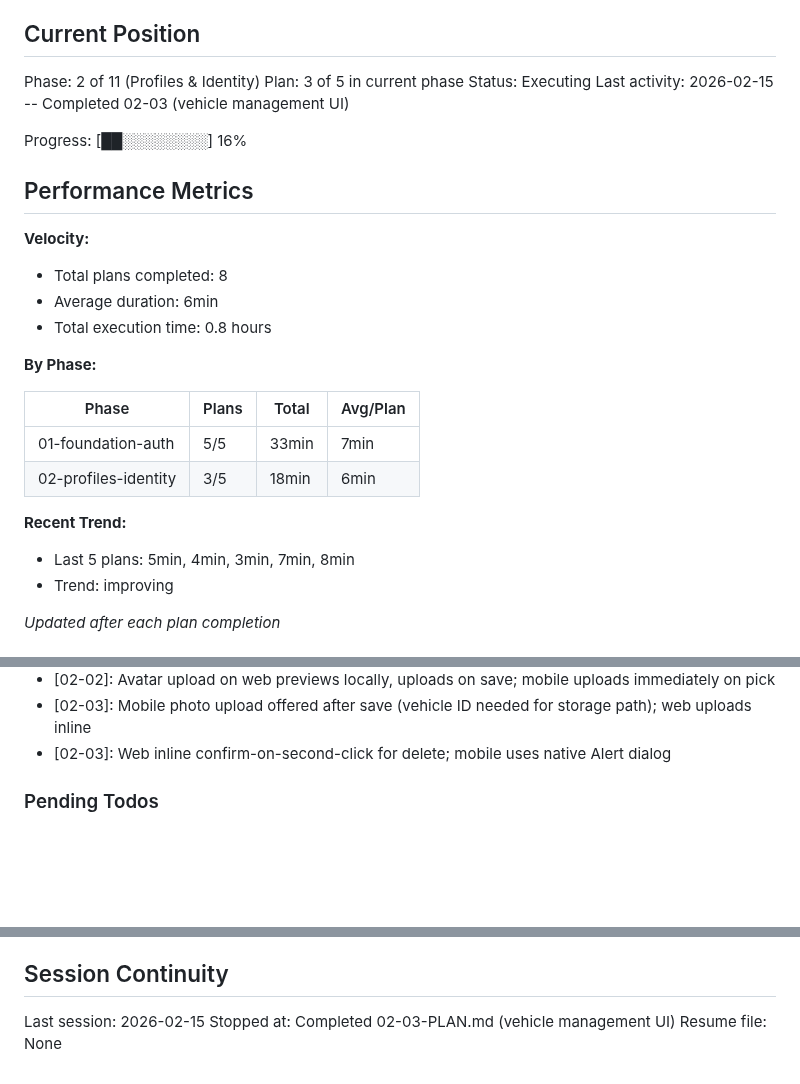
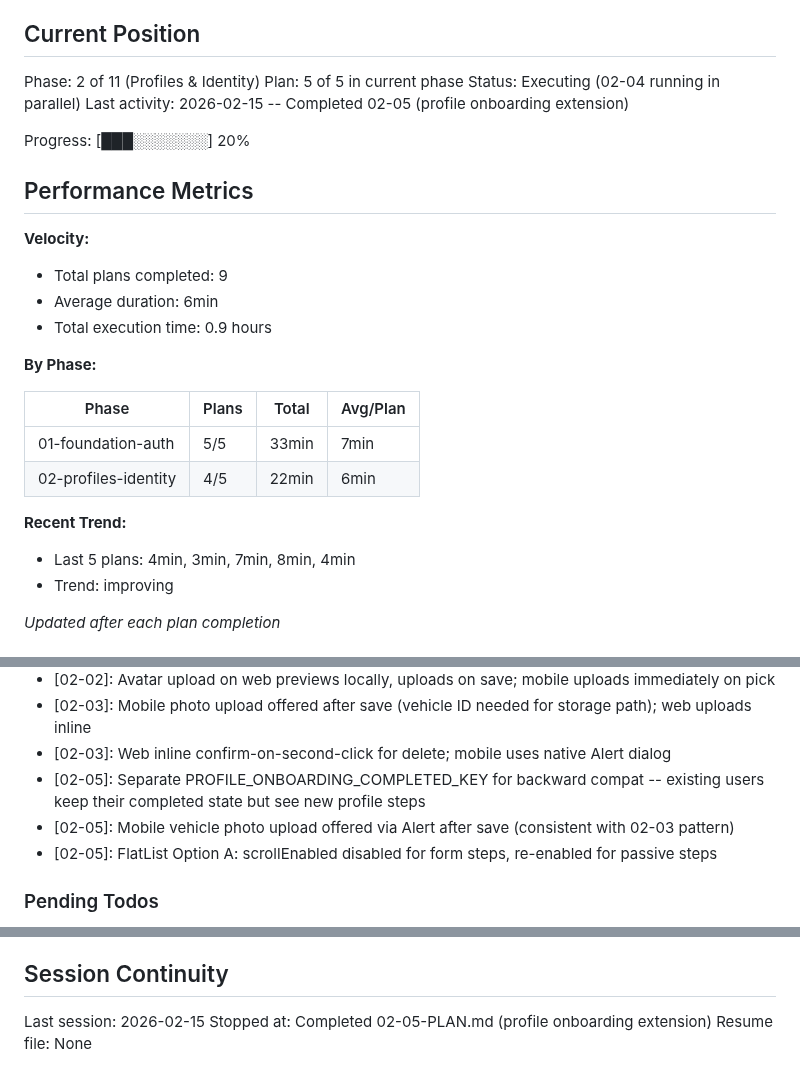
Before and after one commit to festapp-platform/festapp-rideshare, a Markdown page: .planning/STATE.md, 3 parts joined by grey strips. GitHub-like rendering; blank space fills up the shorter version.

Commit message:
docs(02-05): complete profile onboarding extension plan summary

```diff
--- a/.planning/STATE.md
+++ b/.planning/STATE.md
@@ -10,28 +10,28 @@ See: .planning/PROJECT.md (updated 2026-02-15)
 ## Current Position
 
 Phase: 2 of 11 (Profiles & Identity)
-Plan: 3 of 5 in current phase
-Status: Executing
-Last activity: 2026-02-15 -- Completed 02-03 (vehicle management UI)
+Plan: 5 of 5 in current phase
+Status: Executing (02-04 running in parallel)
+Last activity: 2026-02-15 -- Completed 02-05 (profile onboarding extension)
 
-Progress: [██░░░░░░░░] 16%
+Progress: [███░░░░░░░] 20%
 
 ## Performance Metrics
 
 **Velocity:**
-- Total plans completed: 8
+- Total plans completed: 9
 - Average duration: 6min
-- Total execution time: 0.8 hours
+- Total execution time: 0.9 hours
 
 **By Phase:**
 
 | Phase | Plans | Total | Avg/Plan |
 |-------|-------|-------|----------|
 | 01-foundation-auth | 5/5 | 33min | 7min |
-| 02-profiles-identity | 3/5 | 18min | 6min |
+| 02-profiles-identity | 4/5 | 22min | 6min |
 
 **Recent Trend:**
-- Last 5 plans: 5min, 4min, 3min, 7min, 8min
+- Last 5 plans: 4min, 3min, 7min, 8min, 4min
 - Trend: improving
 
 *Updated after each plan completion*
@@ -68,6 +68,9 @@ Recent decisions affecting current work:
 - [02-02]: Avatar upload on web previews locally, uploads on save; mobile uploads immediately on pick
 - [02-03]: Mobile photo upload offered after save (vehicle ID needed for storage path); web uploads inline
 - [02-03]: Web inline confirm-on-second-click for delete; mobile uses native Alert dialog
+- [02-05]: Separate PROFILE_ONBOARDING_COMPLETED_KEY for backward compat -- existing users keep their completed state but see new profile steps
+- [02-05]: Mobile vehicle photo upload offered via Alert after save (consistent with 02-03 pattern)
+- [02-05]: FlatList Option A: scrollEnabled disabled for form steps, re-enabled for passive steps
 
 ### Pending Todos
 
@@ -84,5 +87,5 @@ Recent decisions affecting current work:
 ## Session Continuity
 
 Last session: 2026-02-15
-Stopped at: Completed 02-03-PLAN.md (vehicle management UI)
+Stopped at: Completed 02-05-PLAN.md (profile onboarding extension)
 Resume file: None
```
Also changed, not shown: 1 other file.
